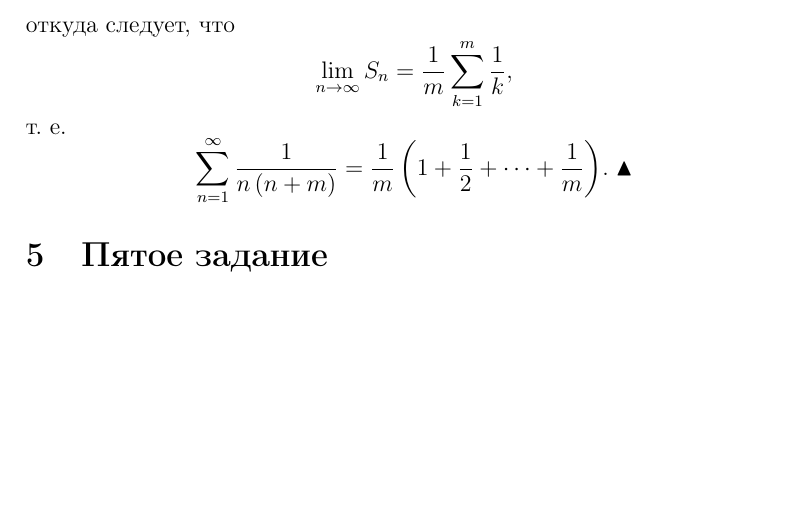
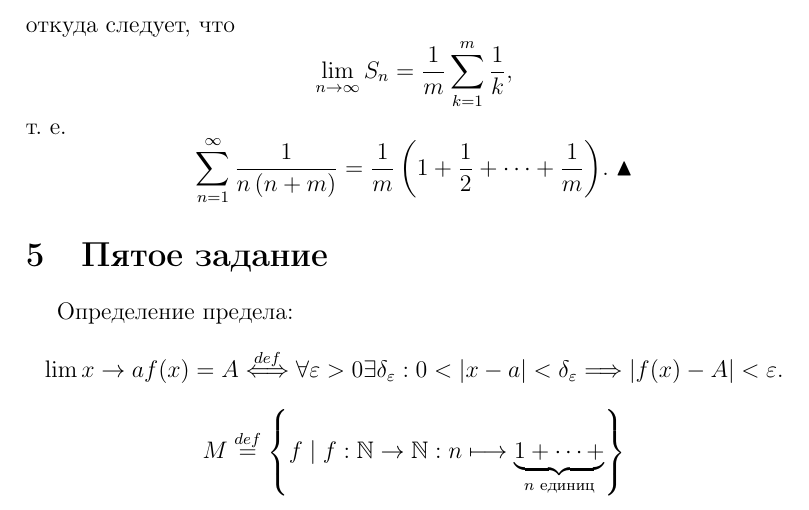
Before and after one commit to anshpak/latex, a LaTeX document (lab-3.tex): part of page 3 of 4, cut so that both start at the same text, the shorter picture padded with empty space. Compiled offline with pdfLaTeX.

Commit message:
feat: complete fifth task and the third lab

```diff
--- a/lab-3.tex
+++ b/lab-3.tex
@@ -155,6 +155,16 @@
 
 	%%%%%%%%%%%%%%%%%%%%%%%%%%%%%%%%%%%%%%%%%%%%%%%%%%%%%%%%%%%%%%%
 	\section{Пятое задание}
+	$\quad$ Определение предела:
+	$$
+		\lim \limits{x \to a} f(x) = A \stackrel{def}{\Longleftrightarrow}
+		\forall \varepsilon > 0 \exists \delta_{\varepsilon} :
+		0 < |x - a| < \delta_{\varepsilon} \Longrightarrow
+		| f(x) - A | < \varepsilon.
+	$$
+	$$
+		M \stackrel{def}{=} \left\{ f \mid f : \mathbb{N} \to \mathbb{N} : n \longmapsto \underbrace{1 + \dots + }_{n \text{ единиц}} \right\}
+	$$
 
 	%%%%%%%%%%%%%%%%%%%%%%%%%%%%%%%%%%%%%%%%%%%%%%%%%%%%%%%%%%%%%%%
 
```
Also changed, not shown: lab-3.pdf, 2 other files.
